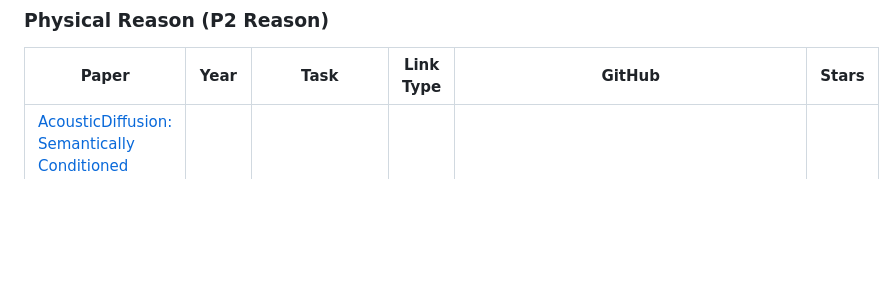
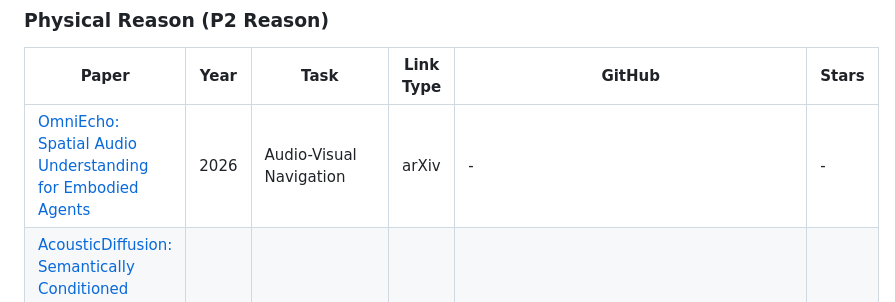
Before and after one commit to wentaoL86/Embodied-Audio, a Markdown page: README.md, the part around the change. Rendered like a GitHub page; blank space fills up the shorter version.

Commit message:
Add OmniEcho (arXiv:2609.23407) to Physical Reason
Daily Embodied-Audio update: spatial FOA audio understanding and sound-guided AV navigation for embodied agents.

```diff
--- a/README.md
+++ b/README.md
@@ -52,6 +52,7 @@ The tables below list representative papers from the current nine-part taxonomy.
 
 | Paper | Year | Task | Link Type | GitHub | Stars |
 | --- | --- | --- | --- | --- | --- |
+| [OmniEcho: Spatial Audio Understanding for Embodied Agents](https://arxiv.org/abs/2609.23407) | 2026 | Audio-Visual Navigation | arXiv | - | - |
 | [AcousticDiffusion: Semantically Conditioned Audio-Guided Diffusion Policy for Search-and-Rescue Assistance](https://arxiv.org/abs/2609.21792) | 2026 | Audio-Visual Navigation | arXiv | - | - |
 | [CTAN: Cycle-Temporal Attention Network for Embodied Audio-Visual Navigation](https://arxiv.org/abs/2609.17420) | 2026 | Audio-Visual Navigation | arXiv | - | - |
 | [Transformer-Based Token Fusion and Dynamic Graph Planning for Audio-Visual Navigation](https://arxiv.org/abs/2609.17421) | 2026 | Audio-Visual Navigation | arXiv | - | - |
```
